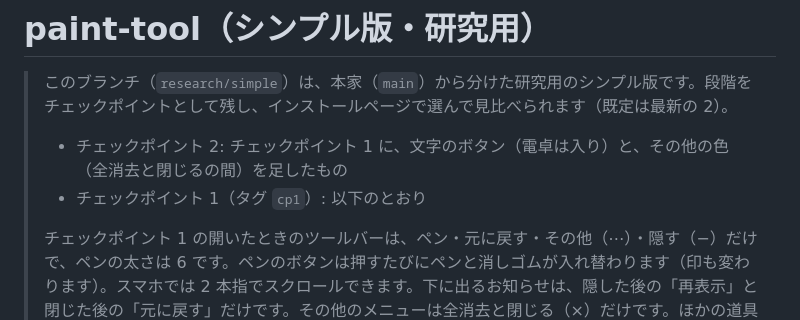
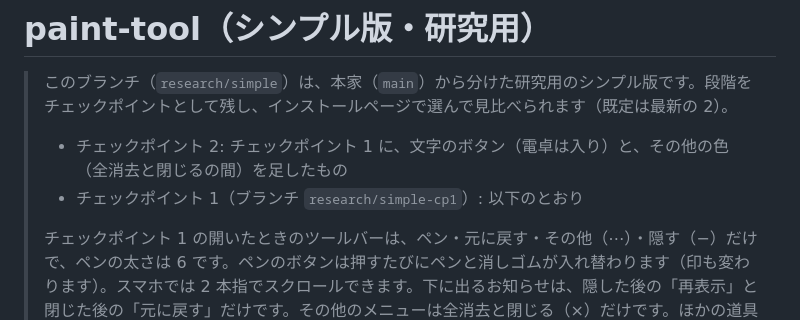
Before and after one commit to shutsuruwork-afk/paint-tool, a Markdown page: README.md, the part around the change. GitHub-like rendering.

Commit message:
T-078 Record checkpoint 1 as the research/simple-cp1 branch
Co-Authored-By: Claude Opus 5.5 <noreply@anthropic.com>
Claude-Session: https://claude.ai/code/session_01J7zsHMgPcuus8Ezb5H3RDL

```diff
--- a/README.md
+++ b/README.md
@@ -3,7 +3,7 @@
 > このブランチ（`research/simple`）は、本家（`main`）から分けた研究用のシンプル版です。段階をチェックポイントとして残し、インストールページで選んで見比べられます（既定は最新の 2）。
 >
 > - チェックポイント 2: チェックポイント 1 に、文字のボタン（電卓は入り）と、その他の色（全消去と閉じるの間）を足したもの
-> - チェックポイント 1（タグ `cp1`）: 以下のとおり
+> - チェックポイント 1（ブランチ `research/simple-cp1`）: 以下のとおり
 >
 > チェックポイント 1 の開いたときのツールバーは、ペン・元に戻す・その他（⋯）・隠す（−）だけで、ペンの太さは 6 です。ペンのボタンは押すたびにペンと消しゴムが入れ替わります（印も変わります）。スマホでは 2 本指でスクロールできます。下に出るお知らせは、隠した後の「再表示」と閉じた後の「元に戻す」だけです。その他のメニューは全消去と閉じる（×）だけです。ほかの道具や背景・保存はショートカットで使えます。ページ操作モード（V）はありません。インストールページの「開発用」で「ツールバーにすべてのボタンを出す」を入れると、本家と同じボタンとメニュー（ページ操作モードも）に戻ります。
 
```
Also changed, not shown: .claude/HANDOFF.md (+3 -3 lines).
